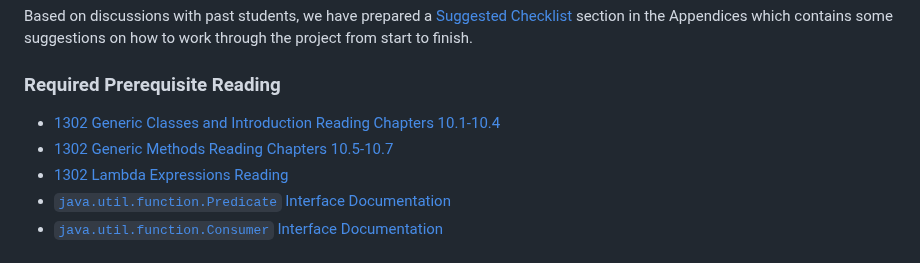
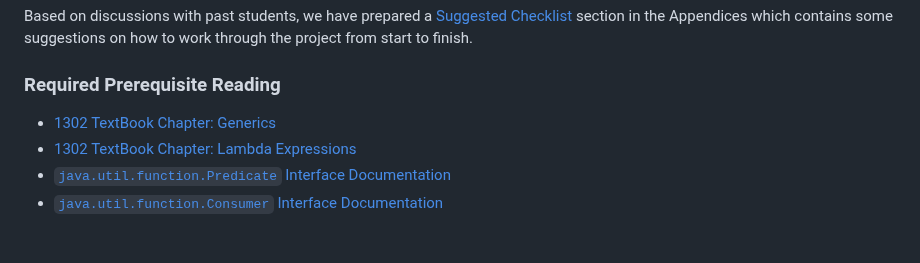
Before and after one commit to cs1302uga/cs1302-urgency-queue, a Markdown page: README.md, the part around the change. Drawn GitHub-style.

```diff
--- a/README.md
+++ b/README.md
@@ -109,9 +109,8 @@ contains some suggestions on how to work through the project from start to finis
 
 ### Required Prerequisite Reading
 
-* [1302 Generic Classes and Introduction Reading Chapters 10.1-10.4](https://cs1302uga.github.io/cs1302-book/java/generics/generics-index.html)
-* [1302 Generic Methods Reading Chapters 10.5-10.7](https://cs1302uga.github.io/cs1302-book/java/generics/generics-index.html)
-* [1302 Lambda Expressions Reading](https://cs1302uga.github.io/cs1302-book/index.html)
+* [1302 TextBook Chapter: Generics](https://cs1302uga.github.io/cs1302-book/java/generics/generics-index.html)
+* [1302 TextBook Chapter: Lambda Expressions](https://cs1302uga.github.io/cs1302-book/index.html)
 * [`java.util.function.Predicate` Interface Documentation](https://docs.oracle.com/en/java/javase/17/docs/api/java.base/java/util/function/Predicate.html)
 * [`java.util.function.Consumer` Interface Documentation](https://docs.oracle.com/en/java/javase/17/docs/api/java.base/java/util/function/Consumer.html)
 
```
